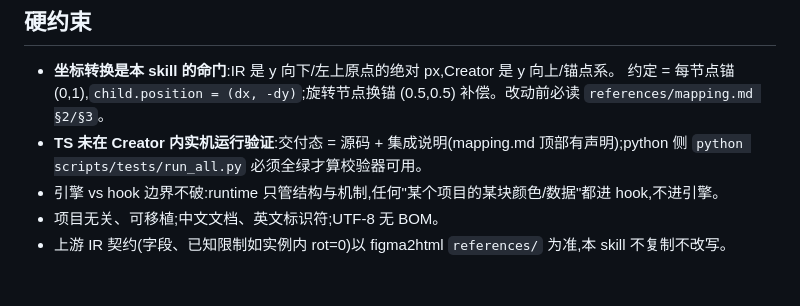
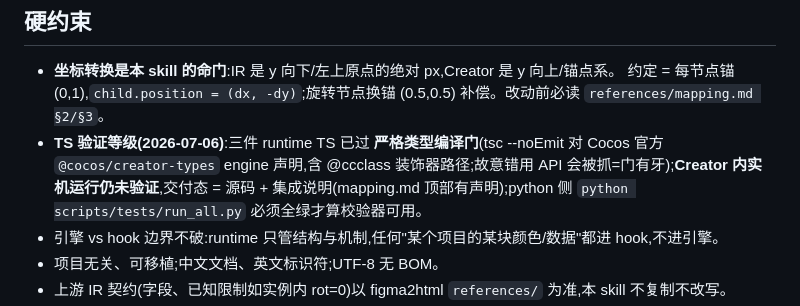
Before and after one commit to ProdaZhang/figkit, a Markdown page: figma2cocos/SKILL.md, the part around the change. GitHub-like rendering; blank space fills up the shorter version.

```diff
--- a/figma2cocos/SKILL.md
+++ b/figma2cocos/SKILL.md
@@ -46,7 +46,7 @@ scripts/    ui_check.py(离线校验:caps 可载入、el id 引用完整、列
 
 - **坐标转换是本 skill 的命门**:IR 是 y 向下/左上原点的绝对 px,Creator 是 y 向上/锚点系。
   约定 = 每节点锚 (0,1),`child.position = (dx, -dy)`;旋转节点换锚 (0.5,0.5) 补偿。改动前必读 `references/mapping.md §2/§3`。
-- **TS 未在 Creator 内实机运行验证**:交付态 = 源码 + 集成说明(mapping.md 顶部有声明);python 侧
+- **TS 验证等级(2026-07-06)**:三件 runtime TS 已过 **严格类型编译门**(tsc --noEmit 对 Cocos 官方 `@cocos/creator-types` engine 声明,含 @ccclass 装饰器路径;故意错用 API 会被抓=门有牙);**Creator 内实机运行仍未验证**,交付态 = 源码 + 集成说明(mapping.md 顶部有声明);python 侧
   `python scripts/tests/run_all.py` 必须全绿才算校验器可用。
 - 引擎 vs hook 边界不破:runtime 只管结构与机制,任何"某个项目的某块颜色/数据"都进 hook,不进引擎。
 - 项目无关、可移植;中文文档、英文标识符;UTF-8 无 BOM。
```
Also changed, not shown: README.md (+1 -1 lines), figma2cocos/references/mapping.md (+1 -1 lines).
